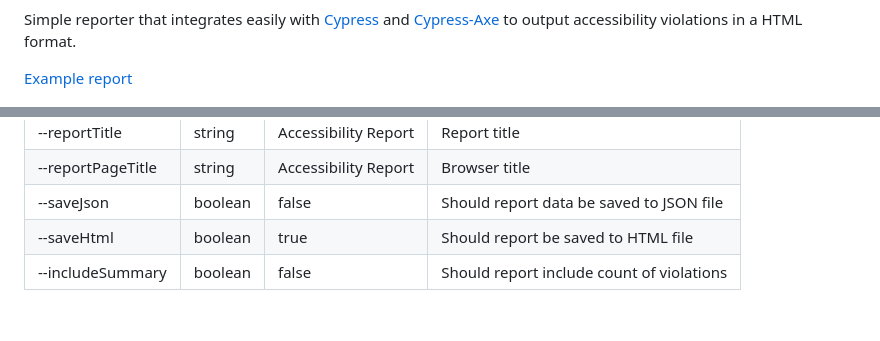
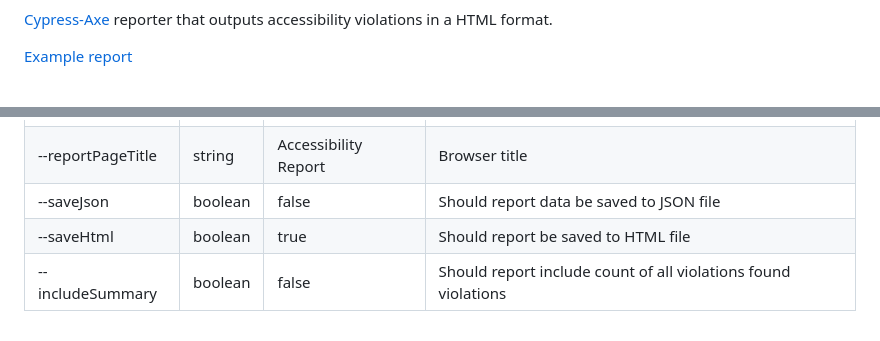
Before and after one commit to psegurap/cypress-axe-reporter, a Markdown page: README.md, 2 parts joined by grey strips. Drawn GitHub-style.

Commit message:
minor changes to read.me

```diff
--- a/README.md
+++ b/README.md
@@ -5,6 +6,6 @@
 [![npm](https://img.shields.io/npm/l/cypress-axe-reporter)](http://www.npmjs.com/package/cypress-axe-reporter)
 
-Simple reporter that integrates easily with [Cypress](https://github.com/cypress-io/cypress) and [Cypress-Axe](https://github.com/component-driven/cypress-axe) to output accessibility violations in a HTML format.
+[Cypress-Axe](https://github.com/component-driven/cypress-axe) reporter that outputs accessibility violations in a HTML format.
 
 [Example report](./docs/cypress-axe-reporter.html)
 
@@ -111,4 +112,4 @@ module.exports = defineConfig({
 | --reportPageTitle | string  | Accessibility Report | Browser title                             |
 | --saveJson        | boolean | false                | Should report data be saved to JSON file  |
 | --saveHtml        | boolean | true                 | Should report be saved to HTML file       |
-| --includeSummary  | boolean | false                | Should report include count of violations |
+| --includeSummary  | boolean | false                | Should report include count of all violations found violations |
```
Also changed, not shown: other parts of README.md (+1 -0 lines).
